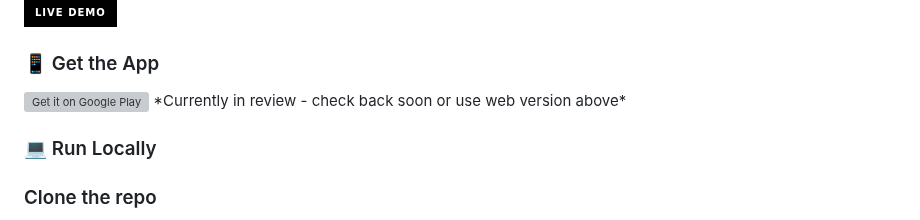
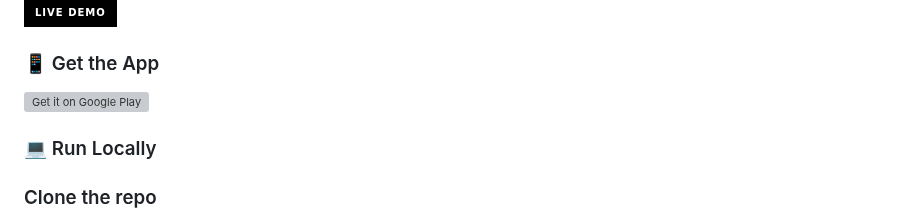
Before and after one commit to Saad647504/procrastimate, a Markdown page: README.md, the part around the change. Rendered like a GitHub page; badges without logos; grey boxes are pictures that could not be loaded.

```diff
--- a/README.md
+++ b/README.md
@@ -73,7 +73,6 @@ Nothing fancy, just what works:
   <a href="https://play.google.com/store/apps/details?id=com.procrastimate.app">
    <img src="https://upload.wikimedia.org/wikipedia/commons/7/78/Google_Play_Store_badge_EN.svg" alt="Get it on Google Play" height="50"/>
   </a>
-*Currently in review - check back soon or use web version above*
 
 ### 💻 Run Locally
 
```
